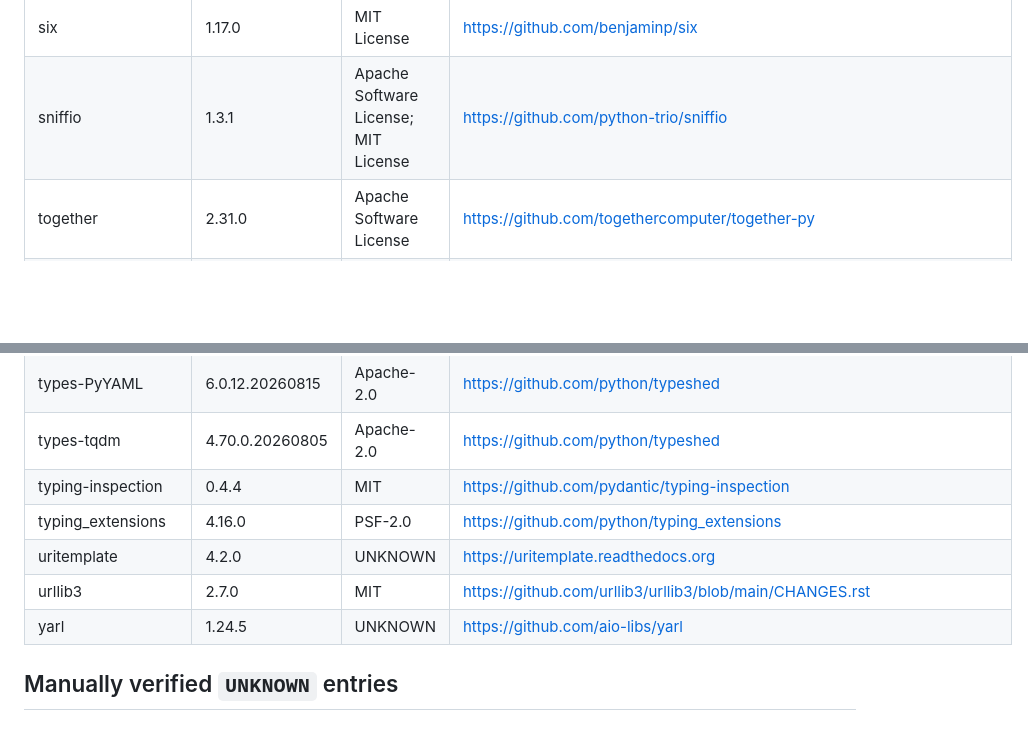
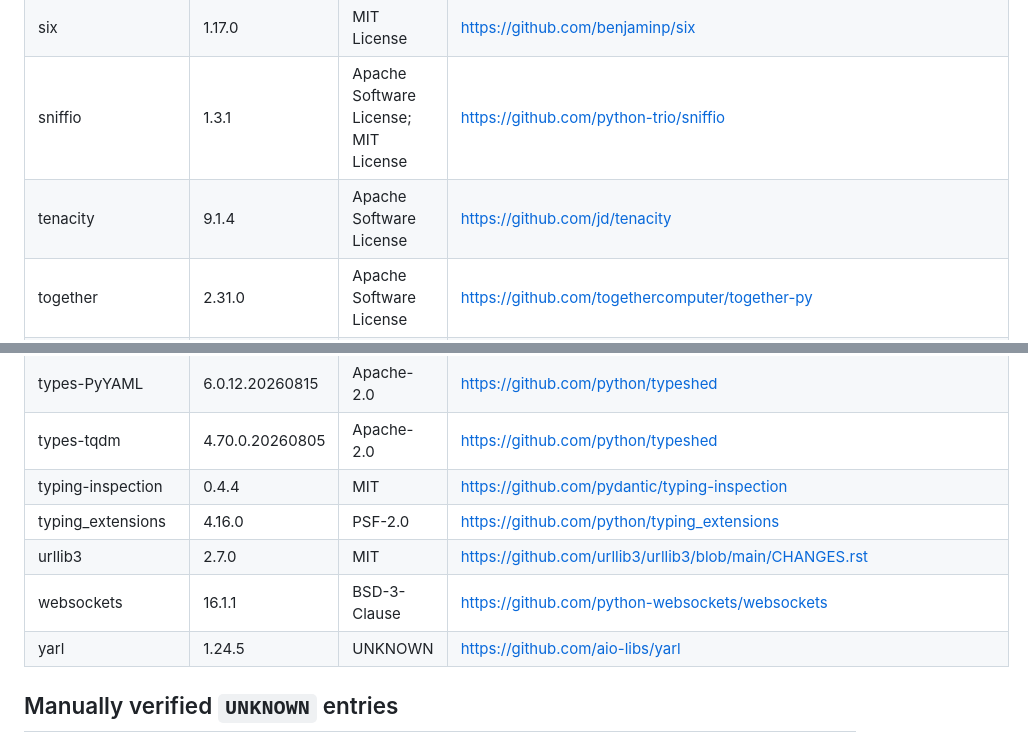
Before and after one commit to herbertkokholm/attest, a Markdown page: THIRD-PARTY-LICENSES.md, 2 parts joined by grey strips. Drawn GitHub-style; blank space fills up the shorter version.

```diff
--- a/THIRD-PARTY-LICENSES.md
+++ b/THIRD-PARTY-LICENSES.md
@@ -83,6 +72,7 @@ license terms.
 | scipy                              | 1.17.1          | BSD License                                        | https://scipy.org/                                                                                  |
 | six                                | 1.17.0          | MIT License                                        | https://github.com/benjaminp/six                                                                    |
 | sniffio                            | 1.3.1           | Apache Software License; MIT License               | https://github.com/python-trio/sniffio                                                              |
+| tenacity                           | 9.1.4           | Apache Software License                            | https://github.com/jd/tenacity                                                                      |
 | together                           | 2.31.0          | Apache Software License                            | https://github.com/togethercomputer/together-py                                                     |
 | tqdm                               | 4.70.0          | UNKNOWN                                            | https://tqdm.github.io                                                                              |
 | truststore                         | 0.10.4          | MIT                                                | https://github.com/sethmlarson/truststore                                                           |
@@ -90,8 +80,8 @@ license terms.
 | types-tqdm                         | 4.70.0.20260805 | Apache-2.0                                         | https://github.com/python/typeshed                                                                  |
 | typing-inspection                  | 0.4.4           | MIT                                                | https://github.com/pydantic/typing-inspection                                                       |
 | typing_extensions                  | 4.16.0          | PSF-2.0                                            | https://github.com/python/typing_extensions                                                         |
-| uritemplate                        | 4.2.0           | UNKNOWN                                            | https://uritemplate.readthedocs.org                                                                 |
 | urllib3                            | 2.7.0           | MIT                                                | https://github.com/urllib3/urllib3/blob/main/CHANGES.rst                                            |
+| websockets                         | 16.1.1          | BSD-3-Clause                                       | https://github.com/python-websockets/websockets                                                     |
 | yarl                               | 1.24.5          | UNKNOWN                                            | https://github.com/aio-libs/yarl                                                                    |
 <!-- END GENERATED TABLE -->
 
```
Also changed, not shown: other parts of THIRD-PARTY-LICENSES.md (+1 -12 lines).
